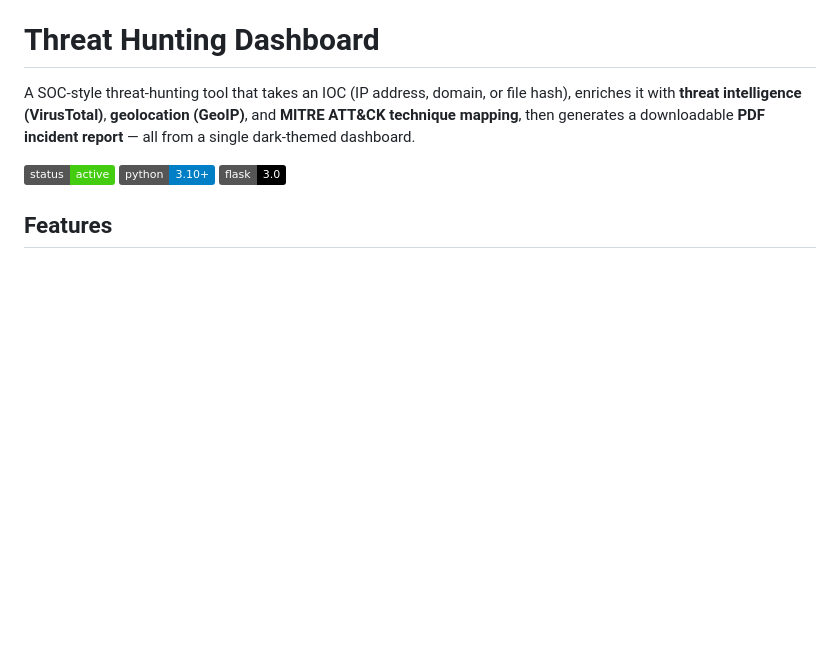
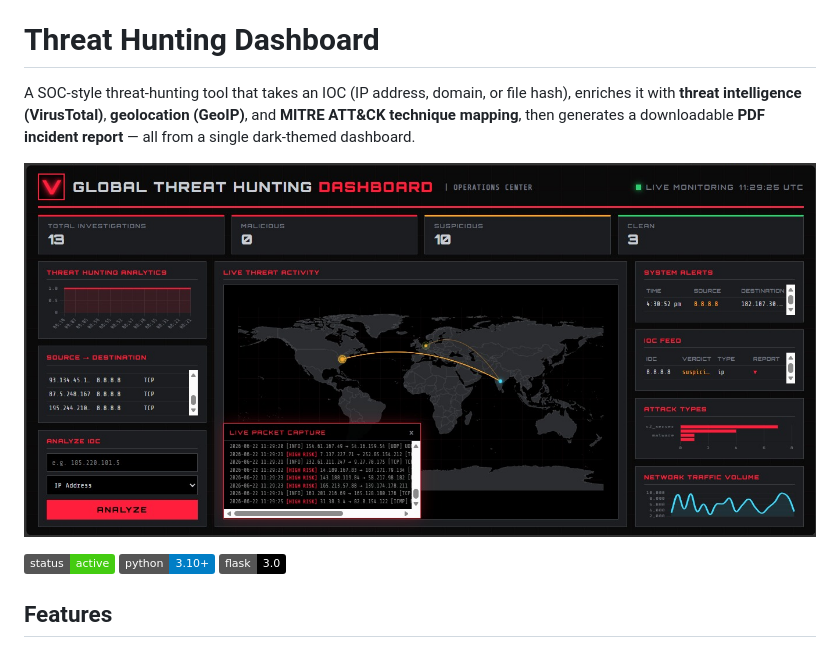
Before and after one commit to vasanth-void-0x/Threat-Hunting-Dashboard, a Markdown page: README.md, the part around the change. Drawn GitHub-style; badges without logos; blank space fills up the shorter version.

Commit message:
Add dashboard screenshot to README

```diff
--- a/README.md
+++ b/README.md
@@ -1,6 +1,8 @@
 # Threat Hunting Dashboard
 
 A SOC-style threat-hunting tool that takes an IOC (IP address, domain, or file hash), enriches it with **threat intelligence (VirusTotal)**, **geolocation (GeoIP)**, and **MITRE ATT&CK technique mapping**, then generates a downloadable **PDF incident report** — all from a single dark-themed dashboard.
+
+![Dashboard Screenshot](screenshots/dashboard-screenshot.png)
 
 ![status](https://img.shields.io/badge/status-active-brightgreen) ![python](https://img.shields.io/badge/python-3.10%2B-blue) ![flask](https://img.shields.io/badge/flask-3.0-black)
 
```
